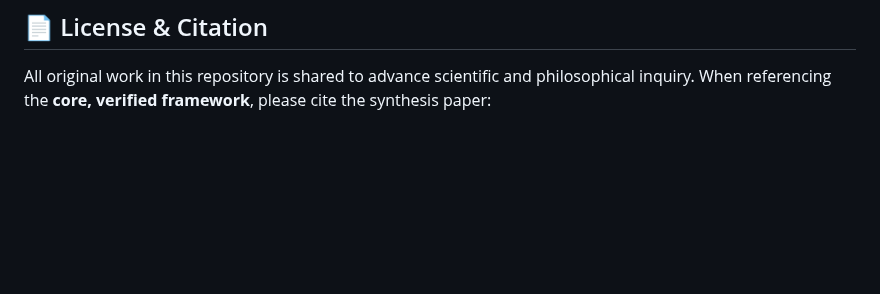
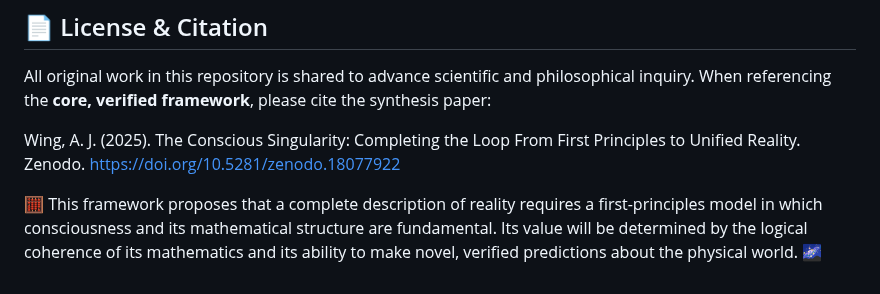
Before and after one commit to Conscious-Cosmos/Unified-Conscious-Field, a Markdown page: README.md, the part around the change. GitHub-like rendering; blank space fills up the shorter version.

```diff
--- a/README.md
+++ b/README.md
@@ -98,3 +98,7 @@ All published papers include:
 ## 📄 License & Citation
 
 All original work in this repository is shared to advance scientific and philosophical inquiry. When referencing the **core, verified framework**, please cite the synthesis paper:
+
+Wing, A. J. (2025). The Conscious Singularity: Completing the Loop From First Principles to Unified Reality. Zenodo. https://doi.org/10.5281/zenodo.18077922
+
+🧮 This framework proposes that a complete description of reality requires a first-principles model in which consciousness and its mathematical structure are fundamental. Its value will be determined by the logical coherence of its mathematics and its ability to make novel, verified predictions about the physical world. 🌌
```
